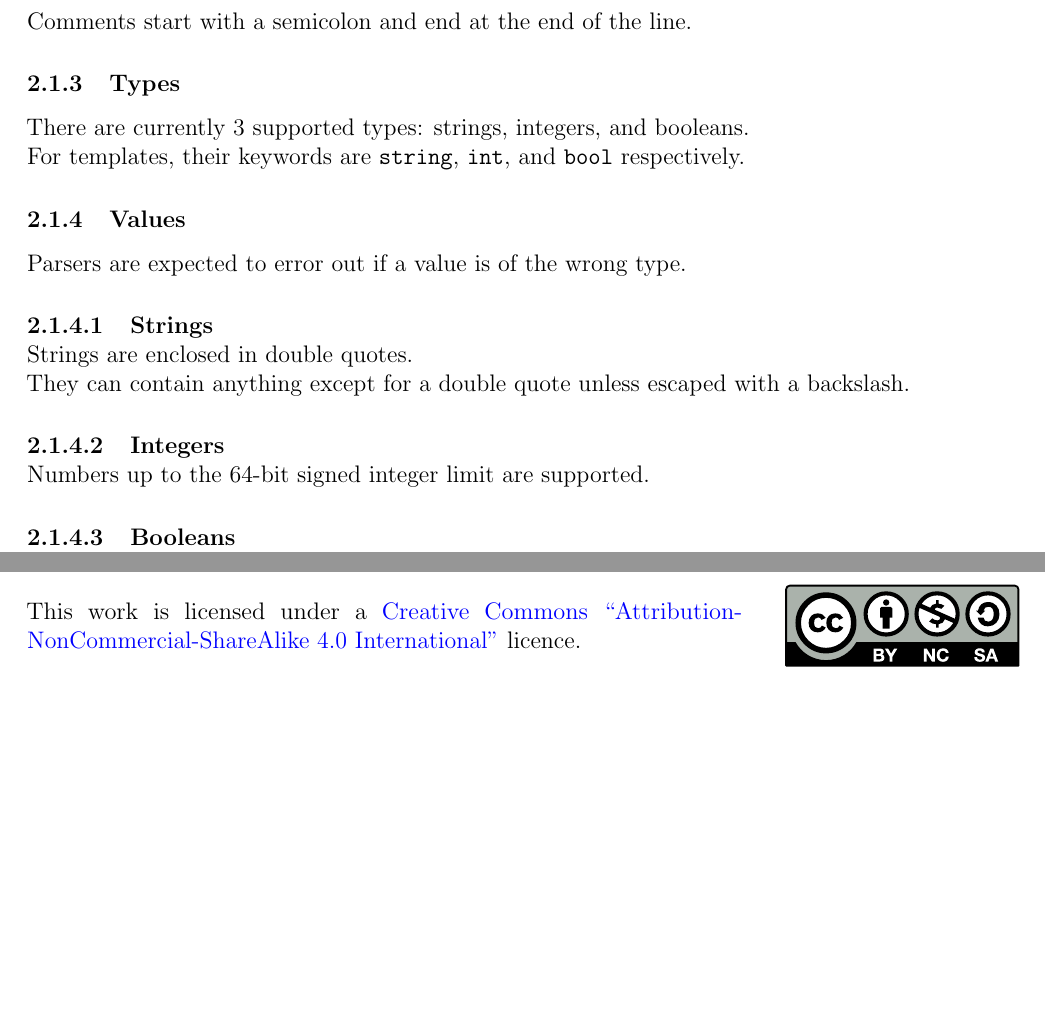
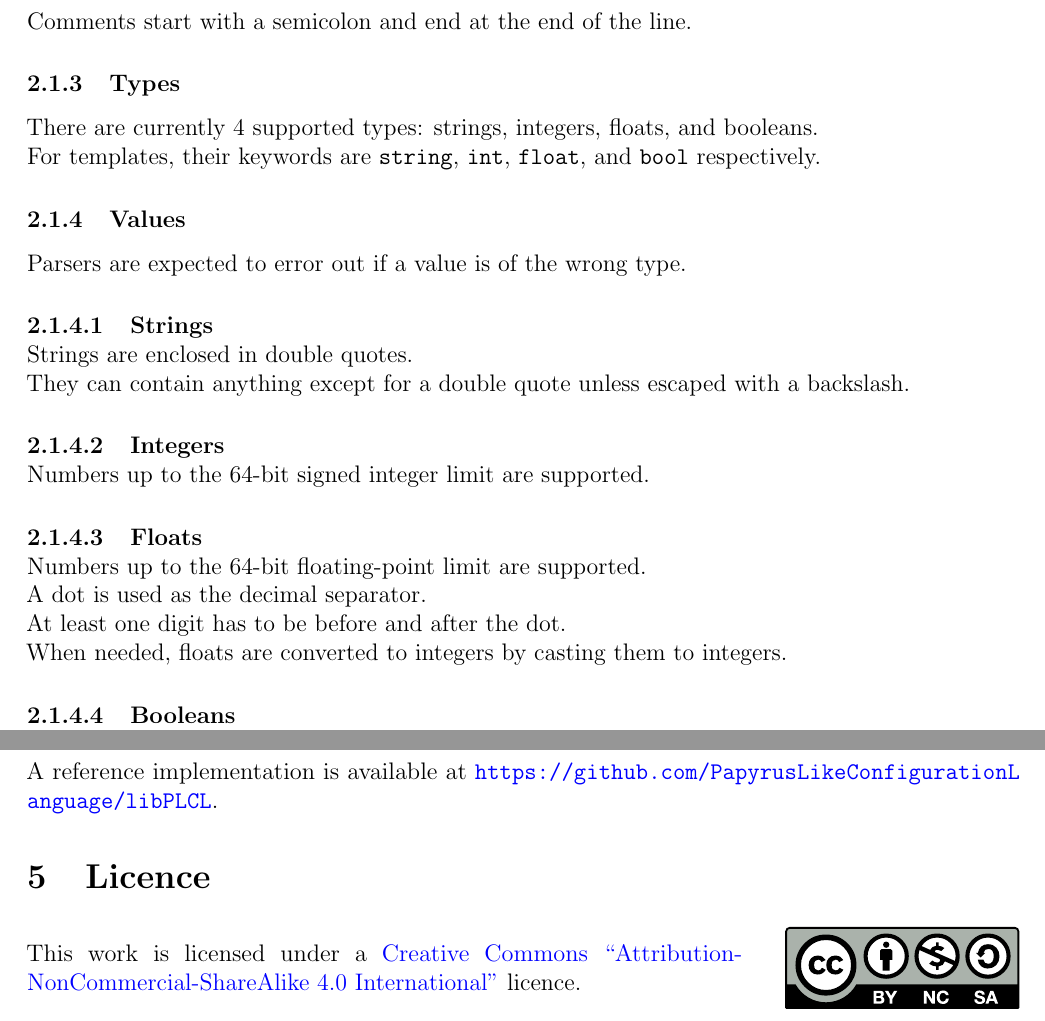
Before and after one commit to PapyrusLikeConfigurationLanguage/PapyrusLikeConfigurationLanguage, a LaTeX document (main.tex): two parts of pages 3 and 7 of 7, joined at a grey line, cut so that both start at the same text, the shorter picture padded with empty space. Compiled offline with pdfLaTeX.

Commit message:
add floats and a "reference implementation" section

```diff
--- a/main.tex
+++ b/main.tex
@@ -74,8 +74,8 @@
     Comments start with a semicolon and end at the end of the line.
 
     \subsubsection{Types}
-    There are currently 3 supported types: strings, integers, and booleans. \\
-    For templates, their keywords are \texttt{string}, \texttt{int}, and \texttt{bool} respectively.
+    There are currently 4 supported types: strings, integers, floats, and booleans. \\
+    For templates, their keywords are \texttt{string}, \texttt{int}, \texttt{float}, and \texttt{bool} respectively.
 
     \subsubsection{Values}
     Parsers are expected to error out if a value is of the wrong type.
@@ -86,6 +86,12 @@
 
     \paragraph{Integers}
     Numbers up to the 64-bit signed integer limit are supported.
+
+    \paragraph{Floats}
+    Numbers up to the 64-bit floating-point limit are supported. \\
+    A dot is used as the decimal separator. \\
+    At least one digit has to be before and after the dot. \\
+    When needed, floats are converted to integers by casting them to integers.
 
     \paragraph{Booleans}
     Booleans are represented by the \texttt{true} and \texttt{false} keywords.
@@ -171,6 +177,8 @@
     \end{minipage}
 
     \newpage
+    \section{Reference Implementation}
+    A reference implementation is available at \url{https://github.com/PapyrusLikeConfigurationLanguage/libPLCL}.
 
     \section{Licence}
     \doclicenseThis
```
